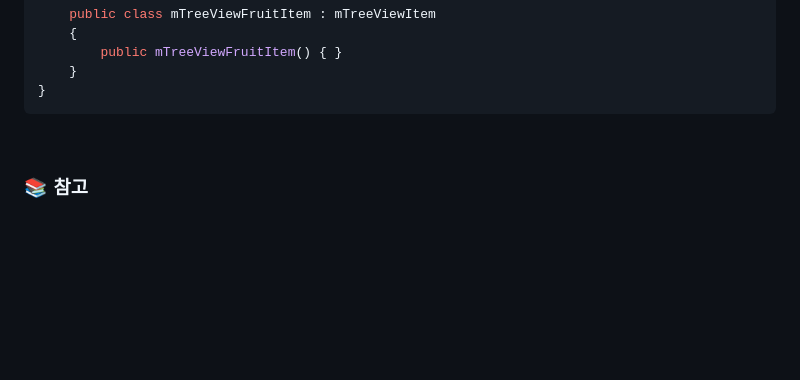
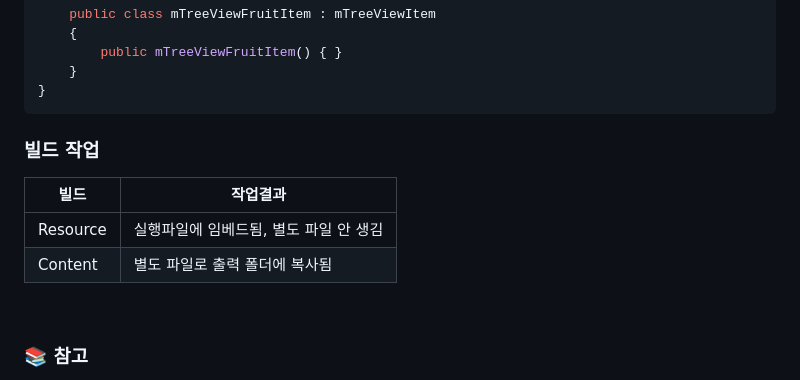
Before and after one commit to HJ0216/TIL, a Markdown page: WPF.md, the part around the change. Drawn GitHub-style; blank space fills up the shorter version.

Commit message:
📝Docs: WPF 내용 추가
- 빌드 작업

```diff
--- a/WPF.md
+++ b/WPF.md
@@ -1359,6 +1359,13 @@ namespace TreeViewSample
 
 
 
+### 빌드 작업
+|빌드     |작업결과|
+|--------|-------|
+|Resource|실행파일에 임베드됨, 별도 파일 안 생김|
+|Content |별도 파일로 출력 폴더에 복사됨|
+
+
 
 <br/>
 
```
